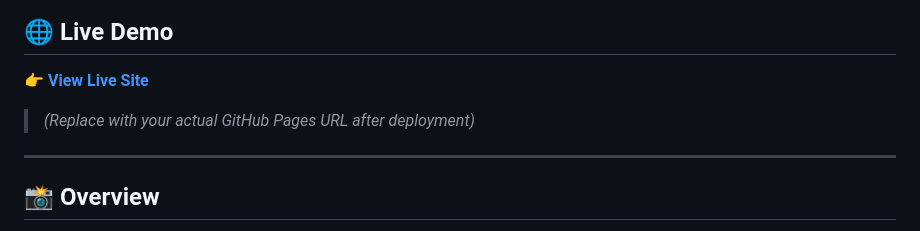
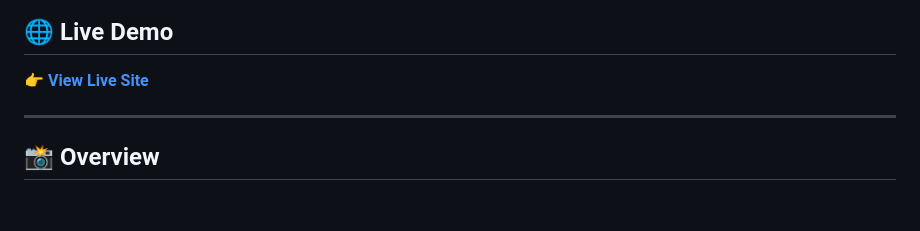
Before and after one commit to akshay42github/PRODIGY_WD_01, a Markdown page: README.md, the part around the change. Drawn GitHub-style; blank space fills up the shorter version.

```diff
--- a/README.md
+++ b/README.md
@@ -12,7 +12,6 @@
 ## 🌐 Live Demo
 
 👉 **[View Live Site](https://akshay42github.github.io/PRODIGY_WD_01/)**
-> *(Replace with your actual GitHub Pages URL after deployment)*
 
 ---
 
```
